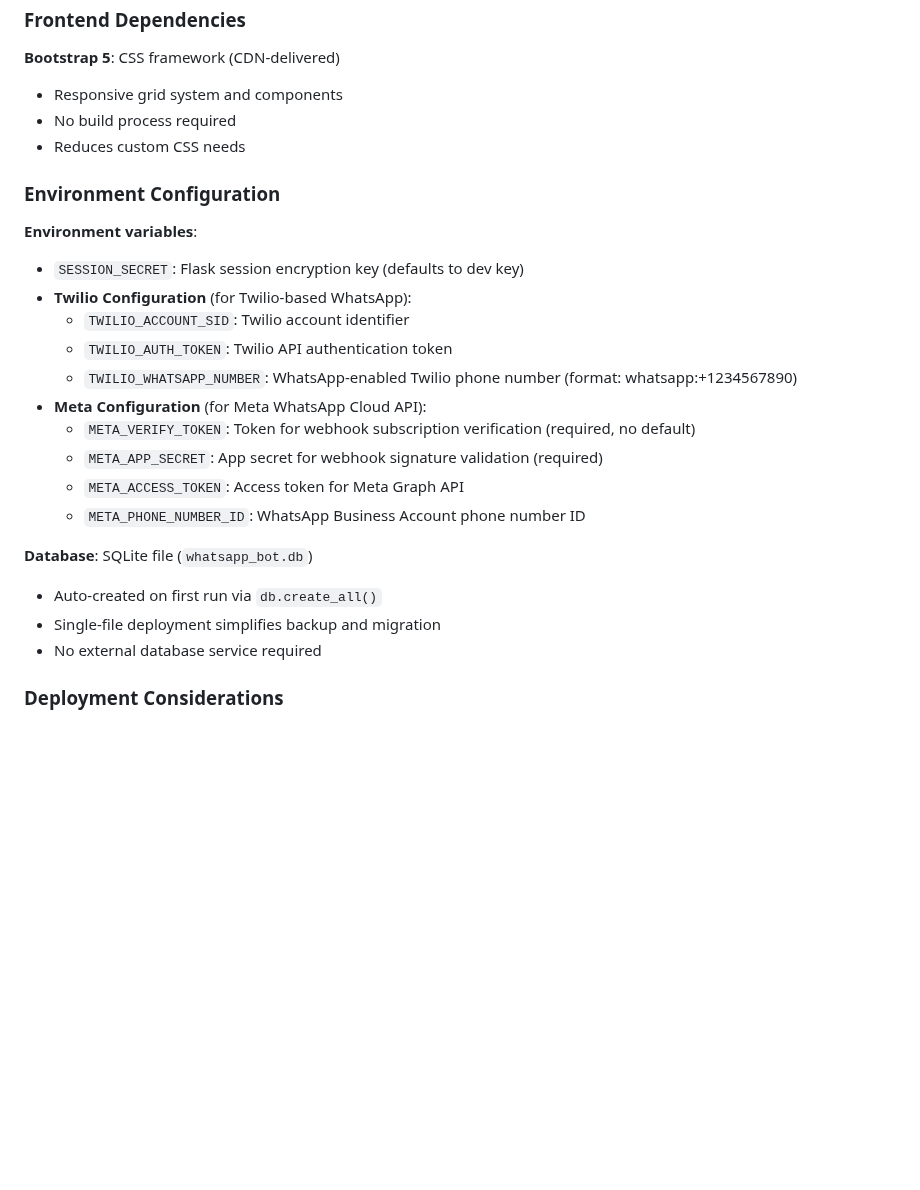
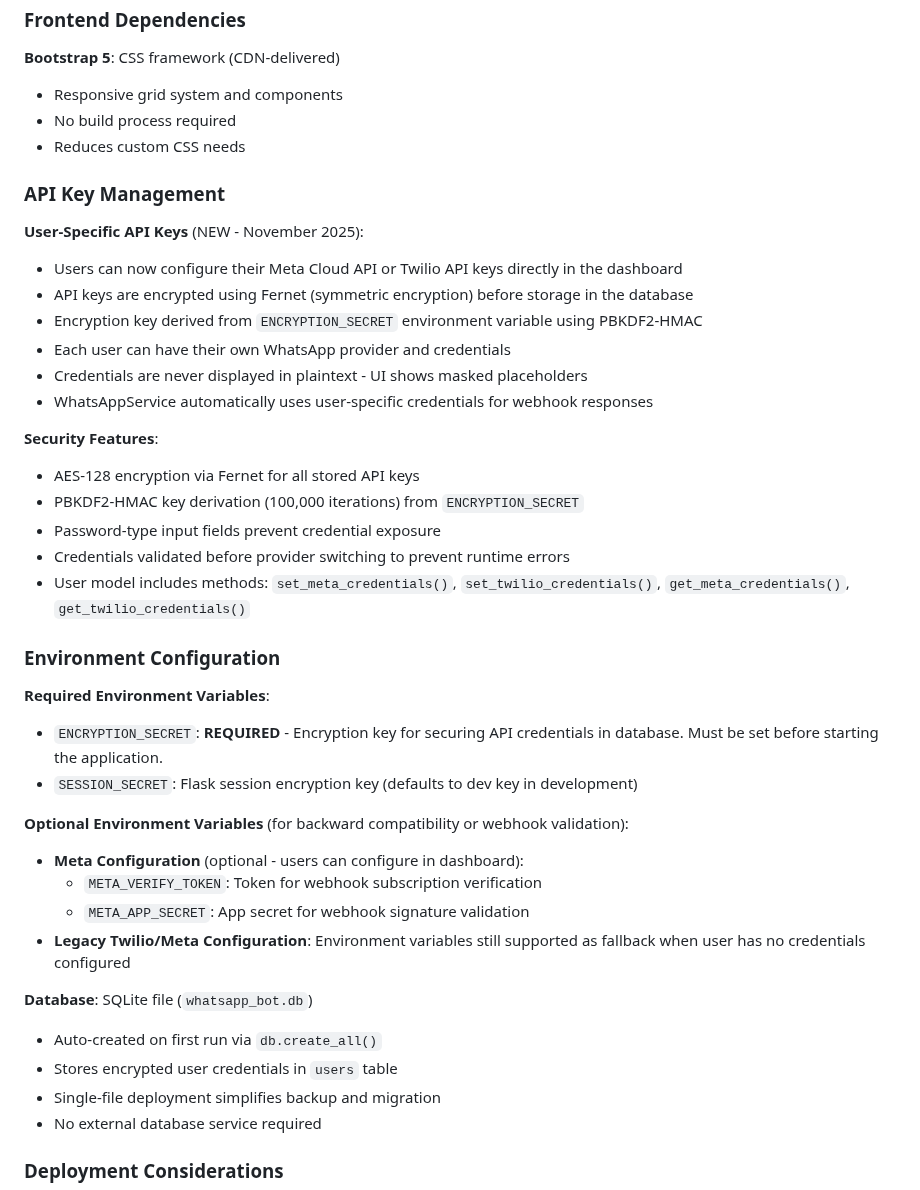
Before and after one commit to julisunkan/what, a Markdown page: replit.md, the part around the change. Rendered like a GitHub page; blank space fills up the shorter version.

Commit message:
Add secure dashboard configuration for API keys
Introduces API key management to the dashboard, allowing users to configure Meta Cloud API or Twilio API keys securely. API keys are encrypted using Fernet and PBKDF2-HMAC with a derived key from `ENCRYPTION_SECRET`. The UI displays masked placeholders for credentials, and the `WhatsAppService` uses user-specific credentials for webhook responses. New methods are added to the User model for managing these credentials. The documentation is updated to reflect these changes, including new environment variables and database storage details.

Replit-Commit-Author: Agent
Replit-Commit-Session-Id: 1de2d966-3d24-4e92-b581-cae40db69b97
Replit-Commit-Checkpoint-Type: full_checkpoint
Replit-Commit-Event-Id: 35c77970-79d8-46a3-a8f9-fec7c5dc6f0e
Replit-Commit-Screenshot-Url: https://storage.googleapis.com/screenshot-production-us-central1/f7b30618-6fde-4768-a57e-69f10d1aae3c/1de2d966-3d24-4e92-b581-cae40db69b97/9hkI18x

```diff
--- a/replit.md
+++ b/replit.md
@@ -109,22 +109,38 @@ Preferred communication style: Simple, everyday language.
 - No build process required
 - Reduces custom CSS needs
 
+### API Key Management
+
+**User-Specific API Keys** (NEW - November 2025):
+- Users can now configure their Meta Cloud API or Twilio API keys directly in the dashboard
+- API keys are encrypted using Fernet (symmetric encryption) before storage in the database
+- Encryption key derived from `ENCRYPTION_SECRET` environment variable using PBKDF2-HMAC
+- Each user can have their own WhatsApp provider and credentials
+- Credentials are never displayed in plaintext - UI shows masked placeholders
+- WhatsAppService automatically uses user-specific credentials for webhook responses
+
+**Security Features**:
+- AES-128 encryption via Fernet for all stored API keys
+- PBKDF2-HMAC key derivation (100,000 iterations) from `ENCRYPTION_SECRET`
+- Password-type input fields prevent credential exposure
+- Credentials validated before provider switching to prevent runtime errors
+- User model includes methods: `set_meta_credentials()`, `set_twilio_credentials()`, `get_meta_credentials()`, `get_twilio_credentials()`
+
 ### Environment Configuration
 
-**Environment variables**:
-- `SESSION_SECRET`: Flask session encryption key (defaults to dev key)
-- **Twilio Configuration** (for Twilio-based WhatsApp):
-  - `TWILIO_ACCOUNT_SID`: Twilio account identifier
-  - `TWILIO_AUTH_TOKEN`: Twilio API authentication token
-  - `TWILIO_WHATSAPP_NUMBER`: WhatsApp-enabled Twilio phone number (format: whatsapp:+1234567890)
-- **Meta Configuration** (for Meta WhatsApp Cloud API):
-  - `META_VERIFY_TOKEN`: Token for webhook subscription verification (required, no default)
-  - `META_APP_SECRET`: App secret for webhook signature validation (required)
-  - `META_ACCESS_TOKEN`: Access token for Meta Graph API
-  - `META_PHONE_NUMBER_ID`: WhatsApp Business Account phone number ID
+**Required Environment Variables**:
+- `ENCRYPTION_SECRET`: **REQUIRED** - Encryption key for securing API credentials in database. Must be set before starting the application.
+- `SESSION_SECRET`: Flask session encryption key (defaults to dev key in development)
+
+**Optional Environment Variables** (for backward compatibility or webhook validation):
+- **Meta Configuration** (optional - users can configure in dashboard):
+  - `META_VERIFY_TOKEN`: Token for webhook subscription verification
+  - `META_APP_SECRET`: App secret for webhook signature validation
+- **Legacy Twilio/Meta Configuration**: Environment variables still supported as fallback when user has no credentials configured
 
 **Database**: SQLite file (`whatsapp_bot.db`)
 - Auto-created on first run via `db.create_all()`
+- Stores encrypted user credentials in `users` table
 - Single-file deployment simplifies backup and migration
 - No external database service required
 
```
